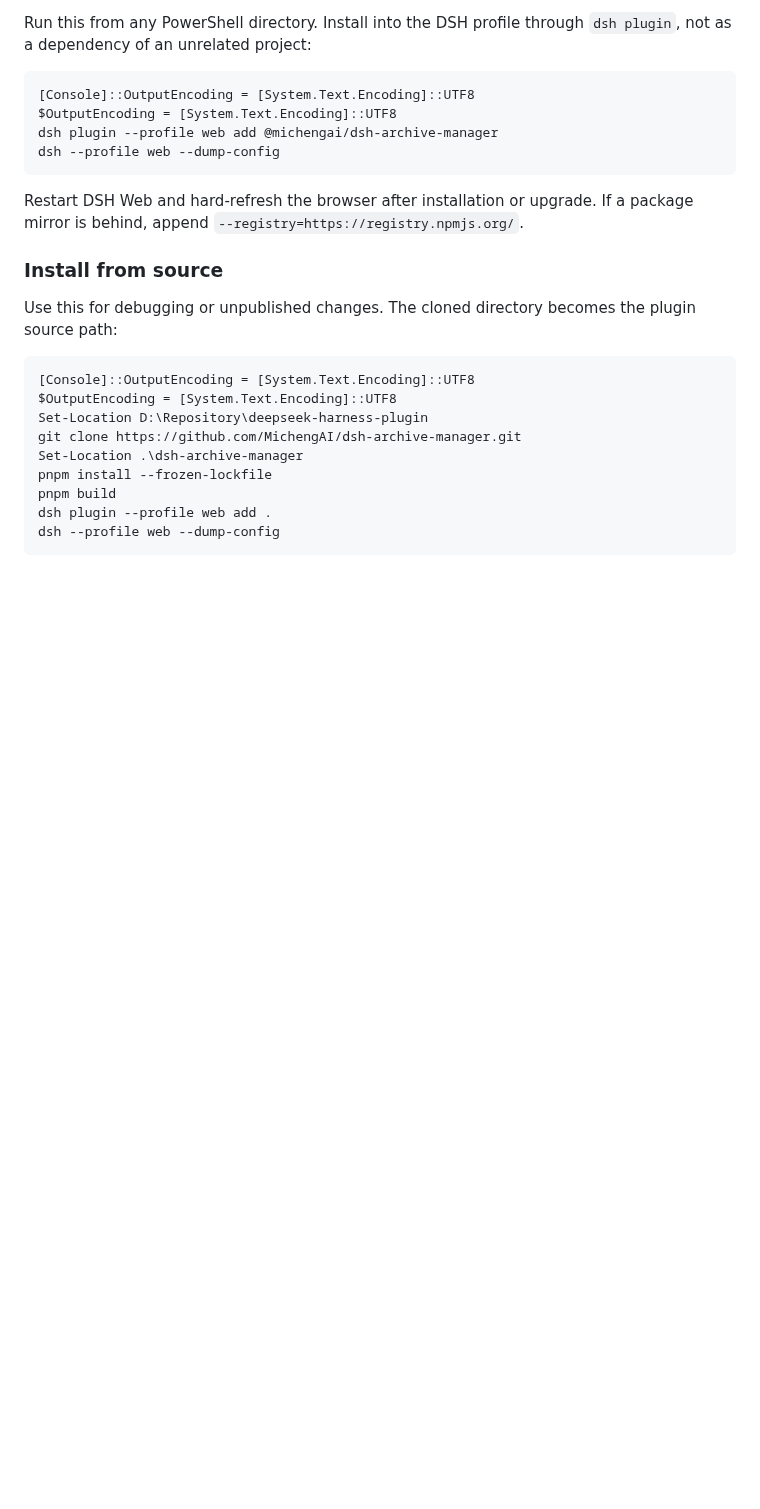
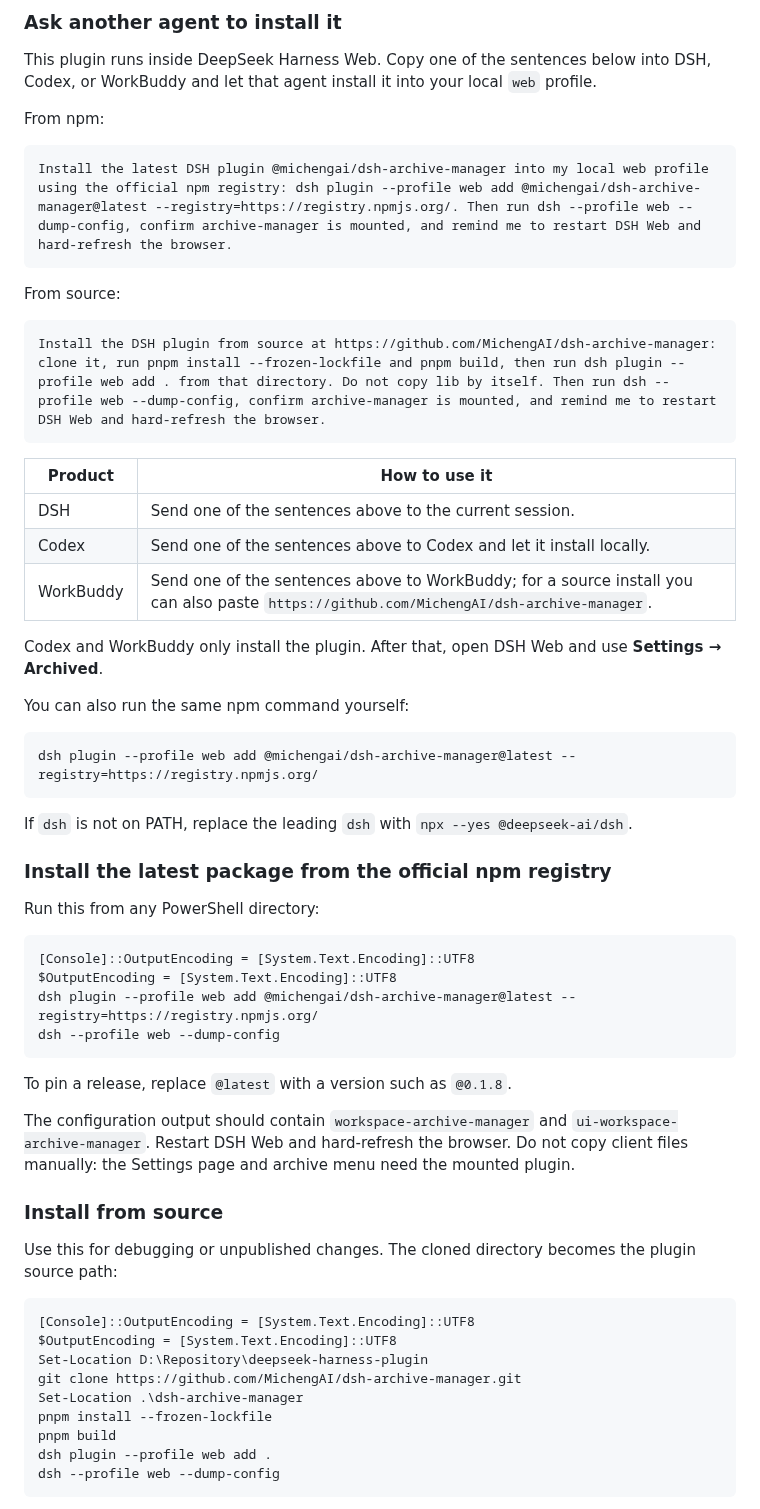
Before and after one commit to MichengAI/dsh-archive-manager, a Markdown page: README.md, the part around one of its changes. GitHub-like rendering; blank space fills up the shorter version.

````diff
--- a/README.md
+++ b/README.md
@@ -47,14 +68,50 @@
 
-Run this from any PowerShell directory. Install into the DSH profile through `dsh plugin`, not as a dependency of an unrelated project:
+### Ask another agent to install it
+
+This plugin runs inside DeepSeek Harness Web. Copy one of the sentences below into DSH, Codex, or WorkBuddy and let that agent install it into your local `web` profile.
+
+From npm:
+
+```text
+Install the latest DSH plugin @michengai/dsh-archive-manager into my local web profile using the official npm registry: dsh plugin --profile web add @michengai/dsh-archive-manager@latest --registry=https://registry.npmjs.org/. Then run dsh --profile web --dump-config, confirm archive-manager is mounted, and remind me to restart DSH Web and hard-refresh the browser.
+```
+
+From source:
+
+```text
+Install the DSH plugin from source at https://github.com/MichengAI/dsh-archive-manager: clone it, run pnpm install --frozen-lockfile and pnpm build, then run dsh plugin --profile web add . from that directory. Do not copy lib by itself. Then run dsh --profile web --dump-config, confirm archive-manager is mounted, and remind me to restart DSH Web and hard-refresh the browser.
+```
+
+| Product | How to use it |
+| --- | --- |
+| DSH | Send one of the sentences above to the current session. |
+| Codex | Send one of the sentences above to Codex and let it install locally. |
+| WorkBuddy | Send one of the sentences above to WorkBuddy; for a source install you can also paste `https://github.com/MichengAI/dsh-archive-manager`. |
+
+Codex and WorkBuddy only install the plugin. After that, open DSH Web and use **Settings → Archived**.
+
+You can also run the same npm command yourself:
+
+```powershell
+dsh plugin --profile web add @michengai/dsh-archive-manager@latest --registry=https://registry.npmjs.org/
+```
+
+If `dsh` is not on PATH, replace the leading `dsh` with `npx --yes @deepseek-ai/dsh`.
+
+### Install the latest package from the official npm registry
+
+Run this from any PowerShell directory:
 
 ```powershell
 [Console]::OutputEncoding = [System.Text.Encoding]::UTF8
 $OutputEncoding = [System.Text.Encoding]::UTF8
-dsh plugin --profile web add @michengai/dsh-archive-manager
+dsh plugin --profile web add @michengai/dsh-archive-manager@latest --registry=https://registry.npmjs.org/
 dsh --profile web --dump-config
 ```
 
-Restart DSH Web and hard-refresh the browser after installation or upgrade. If a package mirror is behind, append `--registry=https://registry.npmjs.org/`.
+To pin a release, replace `@latest` with a version such as `@0.1.8`.
+
+The configuration output should contain `workspace-archive-manager` and `ui-workspace-archive-manager`. Restart DSH Web and hard-refresh the browser. Do not copy client files manually: the Settings page and archive menu need the mounted plugin.
 
 ### Install from source
 
````
Also changed, not shown: other parts of README.md (+55 -37 lines), README.zh-CN.md (+89 -35 lines), assets/screenshots/archive-session-menu.png, assets/screenshots/archived-sessions.png, 3 other files.
